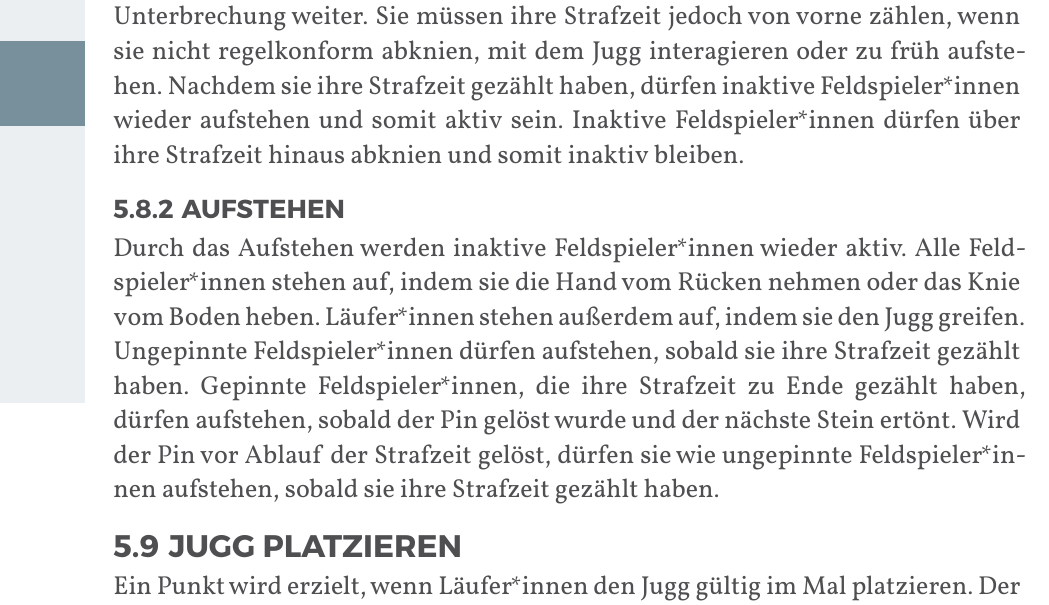
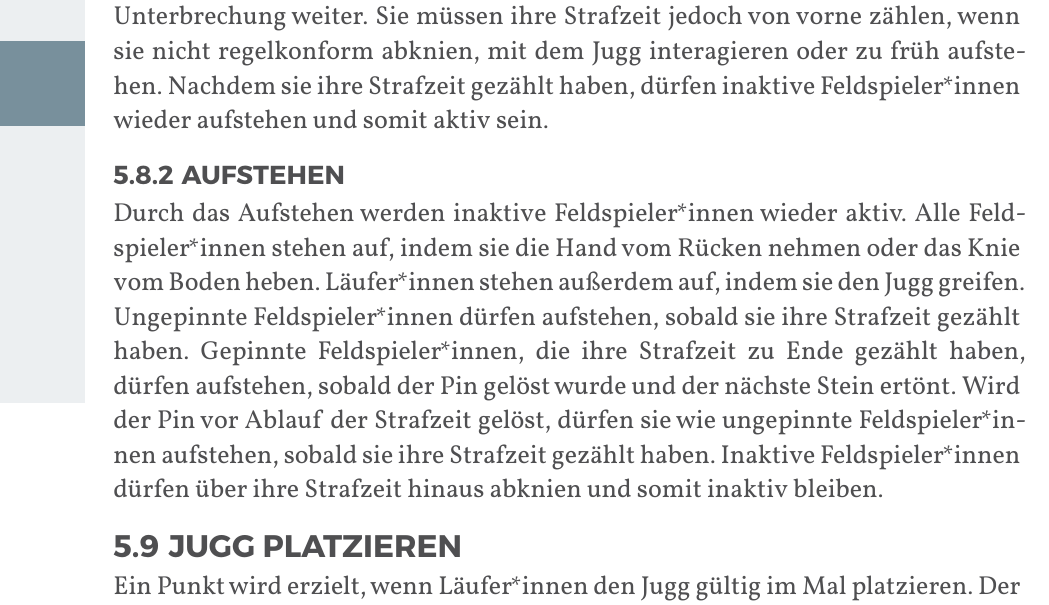
Before and after one commit to JuggerGermany/Regelwerk, a Typst document (typst/regelwerk.typ, which reads typst/regeln/aufstehen.typ, typst/regeln/strafzeit.typ): part of page 32 of 37, cut so that both start at the same text. Compiled offline with Typst 0.15.

Commit message:
verschieben länger knien von strafzeit in aufstehen #24

```diff
--- a/typst/regeln/aufstehen.typ
+++ b/typst/regeln/aufstehen.typ
@@ -1,11 +1,9 @@
 #let title = "Aufstehen"
 
-Durch das Aufstehen werden inaktive Feldspieler*innen wieder aktiv. Alle
-Feldspieler*innen stehen auf, indem sie die Hand vom Rücken nehmen oder
-das Knie vom Boden heben. Läufer*innen stehen außerdem auf, indem sie
-den Jugg greifen.
-Ungepinnte Feldspieler*innen dürfen aufstehen, sobald sie ihre Strafzeit
-gezählt haben. Gepinnte Feldspieler*innen, die ihre Strafzeit zu Ende gezählt
-haben, dürfen aufstehen, sobald der Pin gelöst wurde und der nächste Stein
-ertönt. Wird der Pin vor Ablauf der Strafzeit gelöst, dürfen sie wie ungepinnte
-Feldspieler*innen aufstehen, sobald sie ihre Strafzeit gezählt haben.
+Durch das Aufstehen werden inaktive Feldspieler*innen wieder aktiv.
+Alle Feldspieler*innen stehen auf, indem sie die Hand vom Rücken nehmen oder das Knie vom Boden heben.
+Läufer*innen stehen außerdem auf, indem sie den Jugg greifen.
+Ungepinnte Feldspieler*innen dürfen aufstehen, sobald sie ihre Strafzeit gezählt haben.
+Gepinnte Feldspieler*innen, die ihre Strafzeit zu Ende gezählt haben, dürfen aufstehen, sobald der Pin gelöst wurde und der nächste Stein ertönt.
+Wird der Pin vor Ablauf der Strafzeit gelöst, dürfen sie wie ungepinnte Feldspieler*innen aufstehen, sobald sie ihre Strafzeit gezählt haben.
+Inaktive Feldspieler*innen dürfen über ihre Strafzeit hinaus abknien und somit inaktiv bleiben.
--- a/typst/regeln/strafzeit.typ
+++ b/typst/regeln/strafzeit.typ
@@ -15,5 +15,4 @@ ihre Strafzeit ohne Unterbrechung weiter. Sie müssen ihre Strafzeit jedoch
 von vorne zählen, wenn sie nicht regelkonform abknien, mit dem Jugg
 interagieren oder zu früh aufstehen. Nachdem sie ihre Strafzeit gezählt
 haben, dürfen inaktive Feldspieler*innen wieder aufstehen und somit aktiv
-sein. Inaktive Feldspieler*innen dürfen über ihre Strafzeit hinaus abknien
-und somit inaktiv bleiben.
+sein.
```
